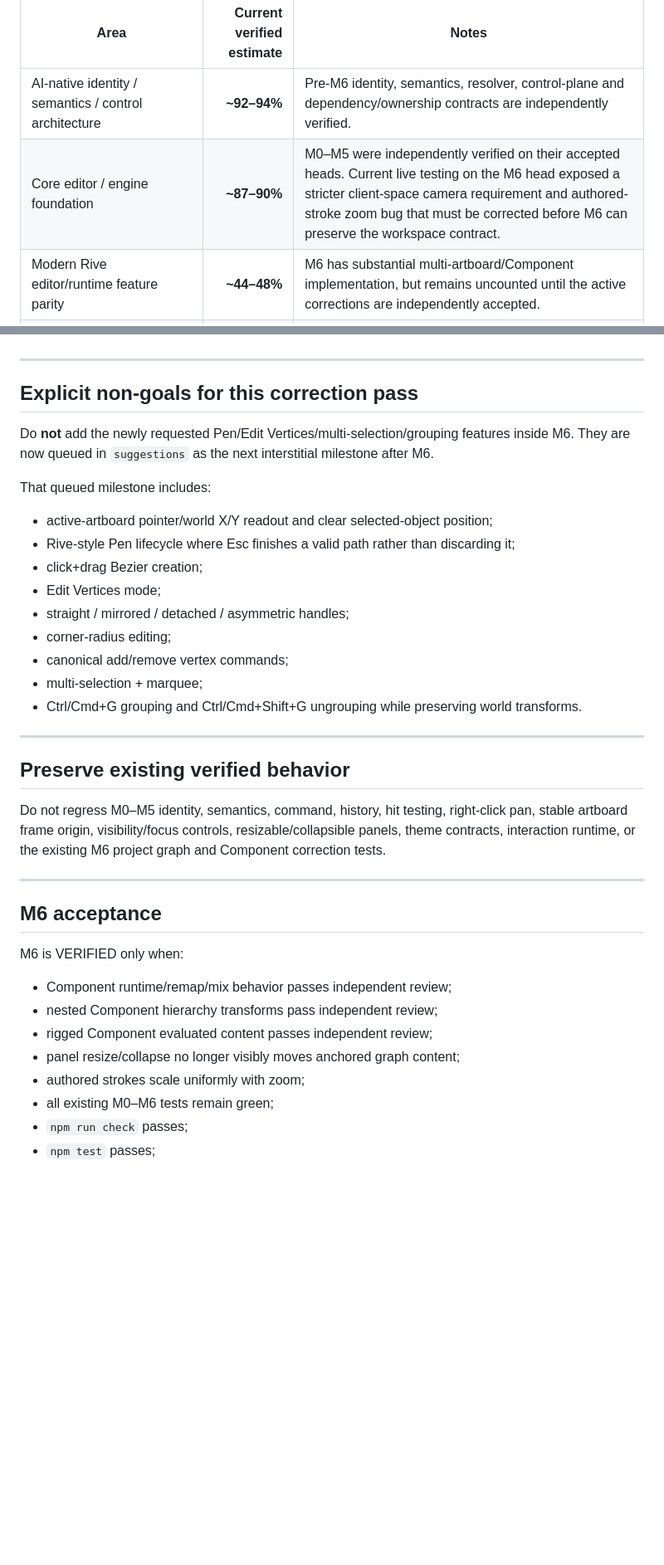
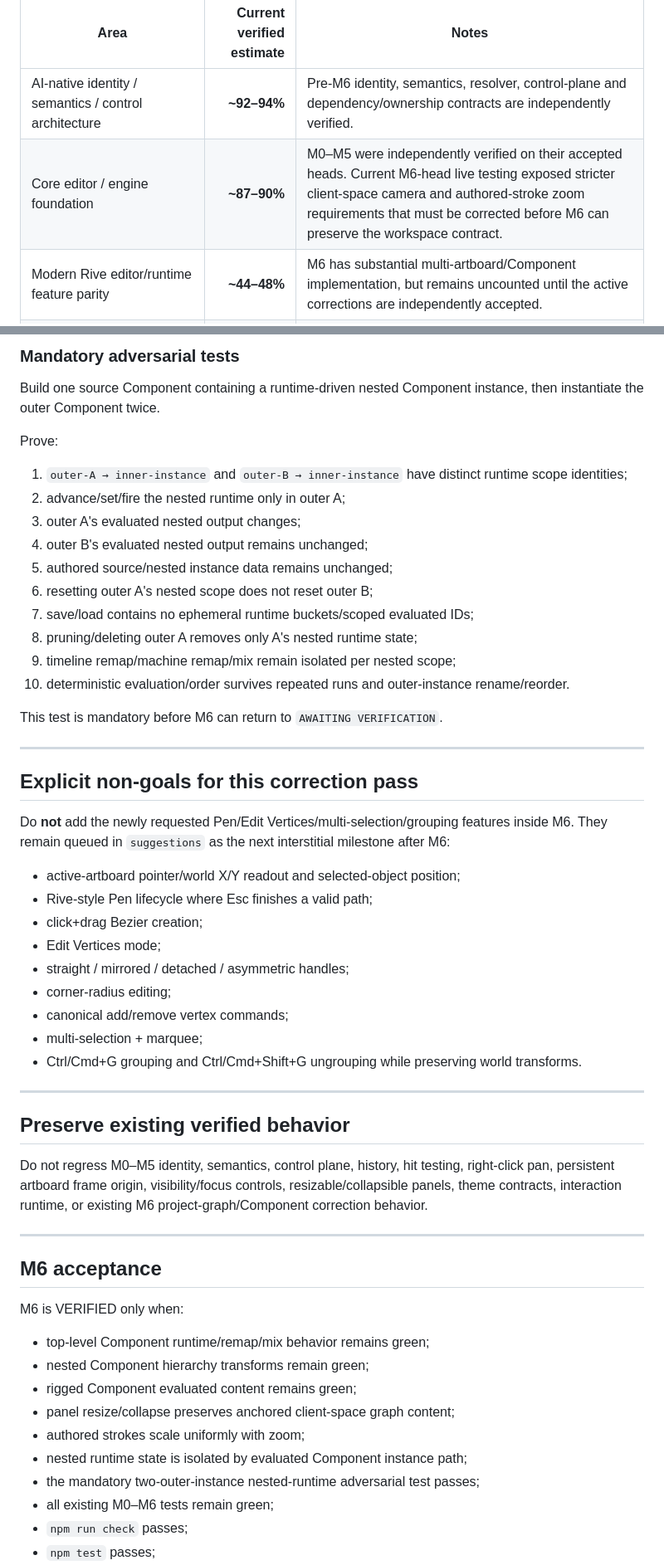
Before and after one commit to Logan17de/Rive_Rider, a Markdown page: milestone.md, 2 parts joined by grey strips. Shown at 83% size. GitHub-like rendering; blank space fills up the shorter version.

```diff
--- a/milestone.md
+++ b/milestone.md
@@ -13,7 +13,7 @@ When the milestone is complete, set its status to `AWAITING VERIFICATION`, fill
 | Area | Current verified estimate | Notes |
 | --- | ---: | --- |
 | AI-native identity / semantics / control architecture | **~92–94%** | Pre-M6 identity, semantics, resolver, control-plane and dependency/ownership contracts are independently verified. |
-| Core editor / engine foundation | **~87–90%** | M0–M5 were independently verified on their accepted heads. Current live testing on the M6 head exposed a stricter client-space camera requirement and authored-stroke zoom bug that must be corrected before M6 can preserve the workspace contract. |
+| Core editor / engine foundation | **~87–90%** | M0–M5 were independently verified on their accepted heads. Current M6-head live testing exposed stricter client-space camera and authored-stroke zoom requirements that must be corrected before M6 can preserve the workspace contract. |
 | Modern Rive editor/runtime feature parity | **~44–48%** | M6 has substantial multi-artboard/Component implementation, but remains uncounted until the active corrections are independently accepted. |
 | Full Veyra target: Rive parity + every feature AI-readable/controlable | **~42–45%** | Architecture remains ahead of raw Rive feature breadth. |
 | Remaining full-target work | **~55–58%** | M6 correction/verification, queued vector-authoring + multi-selection/grouping UX, then Data Binding/View Models and later Rive feature families. |
@@ -147,14 +198,30 @@ Allow raster/antialias tolerance, but the relationship must be linear. Also prov
+### Mandatory adversarial tests
+
+Build one source Component containing a runtime-driven nested Component instance, then instantiate the outer Component twice.
+
+Prove:
+
+1. `outer-A → inner-instance` and `outer-B → inner-instance` have distinct runtime scope identities;
+2. advance/set/fire the nested runtime only in outer A;
+3. outer A's evaluated nested output changes;
+4. outer B's evaluated nested output remains unchanged;
+5. authored source/nested instance data remains unchanged;
+6. resetting outer A's nested scope does not reset outer B;
+7. save/load contains no ephemeral runtime buckets/scoped evaluated IDs;
+8. pruning/deleting outer A removes only A's nested runtime state;
+9. timeline remap/machine remap/mix remain isolated per nested scope;
+10. deterministic evaluation/order survives repeated runs and outer-instance rename/reorder.
+
+This test is mandatory before M6 can return to `AWAITING VERIFICATION`.
 
 ---
 
 ## Explicit non-goals for this correction pass
 
-Do **not** add the newly requested Pen/Edit Vertices/multi-selection/grouping features inside M6. They are now queued in `suggestions` as the next interstitial milestone after M6.
+Do **not** add the newly requested Pen/Edit Vertices/multi-selection/grouping features inside M6. They remain queued in `suggestions` as the next interstitial milestone after M6:
 
-That queued milestone includes:
-
-- active-artboard pointer/world X/Y readout and clear selected-object position;
-- Rive-style Pen lifecycle where Esc finishes a valid path rather than discarding it;
+- active-artboard pointer/world X/Y readout and selected-object position;
+- Rive-style Pen lifecycle where Esc finishes a valid path;
 - click+drag Bezier creation;
 - Edit Vertices mode;
 - straight / mirrored / detached / asymmetric handles;
@@ -167,7 +234,7 @@ That queued milestone includes:
 
 ## Preserve existing verified behavior
 
-Do not regress M0–M5 identity, semantics, command, history, hit testing, right-click pan, stable artboard frame origin, visibility/focus controls, resizable/collapsible panels, theme contracts, interaction runtime, or the existing M6 project graph and Component correction tests.
+Do not regress M0–M5 identity, semantics, control plane, history, hit testing, right-click pan, persistent artboard frame origin, visibility/focus controls, resizable/collapsible panels, theme contracts, interaction runtime, or existing M6 project-graph/Component correction behavior.
 
 ---
 
@@ -175,11 +242,13 @@ Do not regress M0–M5 identity, semantics, command, history, hit testing, right
 
 M6 is VERIFIED only when:
 
-- Component runtime/remap/mix behavior passes independent review;
-- nested Component hierarchy transforms pass independent review;
-- rigged Component evaluated content passes independent review;
-- panel resize/collapse no longer visibly moves anchored graph content;
+- top-level Component runtime/remap/mix behavior remains green;
+- nested Component hierarchy transforms remain green;
+- rigged Component evaluated content remains green;
+- panel resize/collapse preserves anchored client-space graph content;
 - authored strokes scale uniformly with zoom;
+- nested runtime state is isolated by evaluated Component instance path;
+- the mandatory two-outer-instance nested-runtime adversarial test passes;
 - all existing M0–M6 tests remain green;
 - `npm run check` passes;
 - `npm test` passes;
```
Also changed, not shown: other parts of milestone.md (+93 -41 lines).
